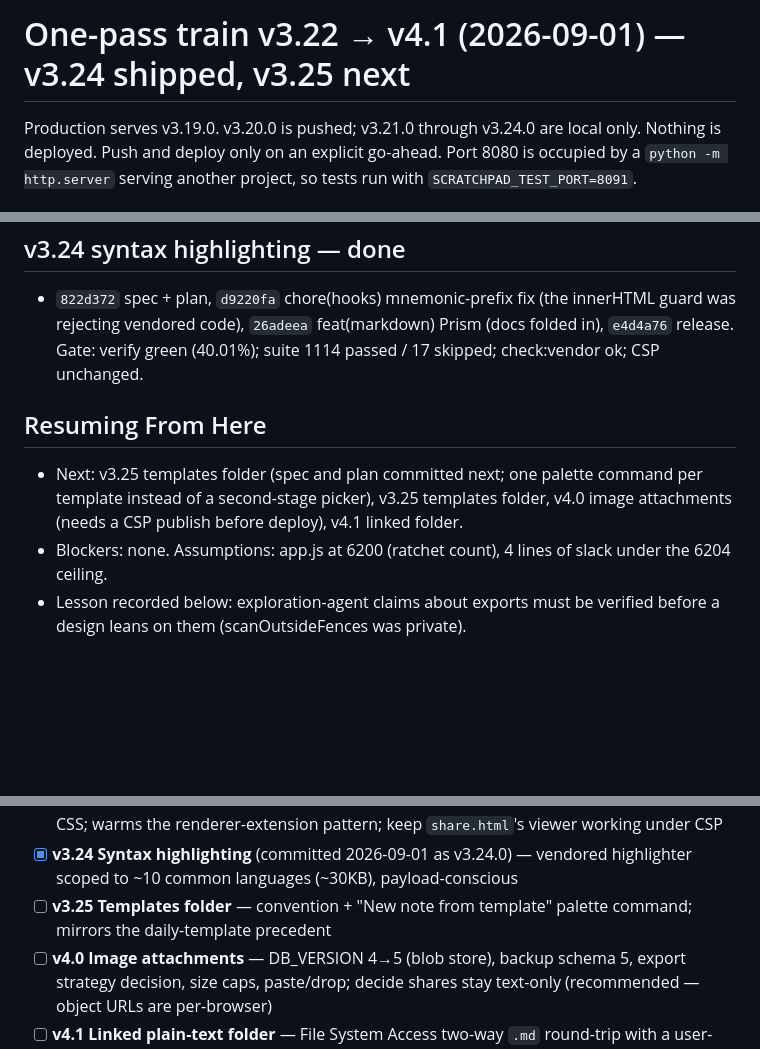
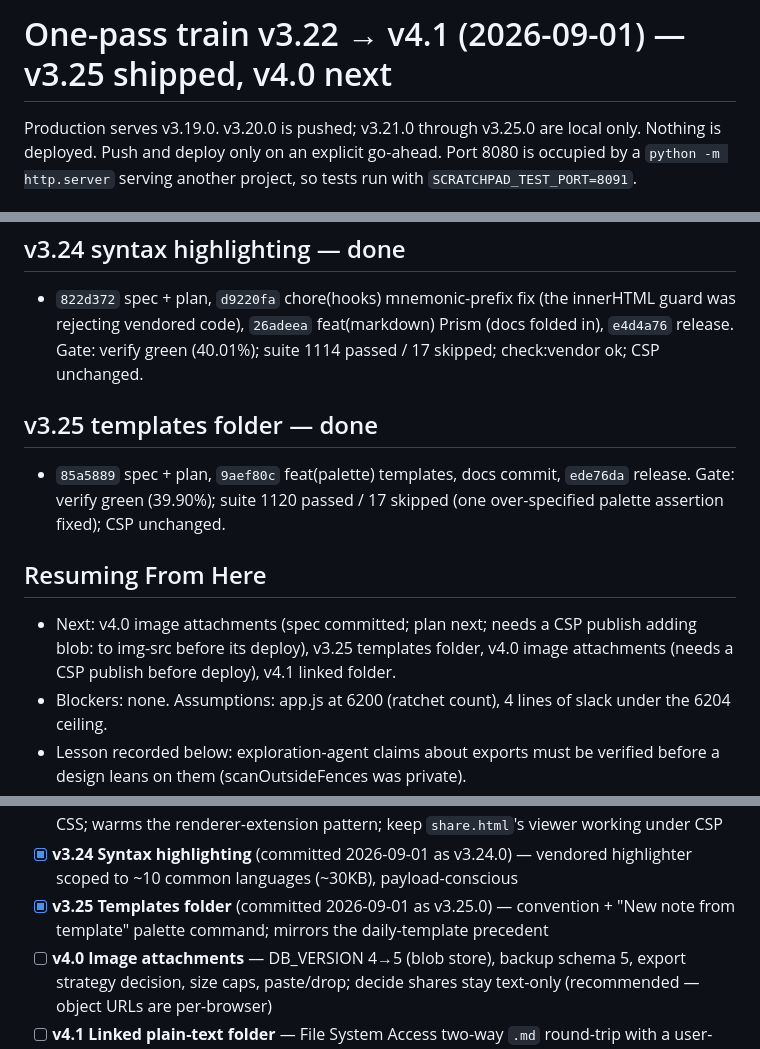
Before and after one commit to vscarpenter/scratchpad, a Markdown page: tasks/todo.md, 3 parts joined by grey strips. Drawn GitHub-style; blank space fills up the shorter version.

Commit message:
docs(tasks): record the v3.25.0 ship
Claude-Session: https://claude.ai/code/session_016wwjdJgFDSbdNxTwnuAfLb

```diff
--- a/tasks/todo.md
+++ b/tasks/todo.md
@@ -1,6 +1,6 @@
-# One-pass train v3.22 → v4.1 (2026-09-01) — v3.24 shipped, v3.25 next
+# One-pass train v3.22 → v4.1 (2026-09-01) — v3.25 shipped, v4.0 next
 
-Production serves v3.19.0. v3.20.0 is pushed; v3.21.0 through v3.24.0 are
+Production serves v3.19.0. v3.20.0 is pushed; v3.21.0 through v3.25.0 are
 local only. Nothing is deployed. Push and deploy only on an explicit
 go-ahead. Port 8080 is occupied by a `python -m http.server` serving
 another project, so tests run with `SCRATCHPAD_TEST_PORT=8091`.
@@ -28,10 +28,16 @@ another project, so tests run with `SCRATCHPAD_TEST_PORT=8091`.
   Prism (docs folded in), `e4d4a76` release. Gate: verify green (40.01%);
   suite 1114 passed / 17 skipped; check:vendor ok; CSP unchanged.
 
+## v3.25 templates folder — done
+
+- `85a5889` spec + plan, `9aef80c` feat(palette) templates, docs commit,
+  `ede76da` release. Gate: verify green (39.90%); suite 1120 passed / 17
+  skipped (one over-specified palette assertion fixed); CSP unchanged.
+
 ## Resuming From Here
 
-- Next: v3.25 templates folder (spec and plan committed next; one palette
-  command per template instead of a second-stage picker), v3.25 templates folder, v4.0 image attachments (needs a
+- Next: v4.0 image attachments (spec committed; plan next; needs a CSP
+  publish adding blob: to img-src before its deploy), v3.25 templates folder, v4.0 image attachments (needs a
   CSP publish before deploy), v4.1 linked folder.
 - Blockers: none. Assumptions: app.js at 6200 (ratchet count), 4 lines of
   slack under the 6204 ceiling.
@@ -70,7 +76,7 @@ tightened or held, real deploys gated on an explicit yes.
       renderer-extension pattern; keep `share.html`'s viewer working under CSP
 - [x] **v3.24 Syntax highlighting** (committed 2026-09-01 as v3.24.0) — vendored highlighter scoped to ~10
       common languages (~30KB), payload-conscious
-- [ ] **v3.25 Templates folder** — convention + "New note from template"
+- [x] **v3.25 Templates folder** (committed 2026-09-01 as v3.25.0) — convention + "New note from template"
       palette command; mirrors the daily-template precedent
 - [ ] **v4.0 Image attachments** — DB_VERSION 4→5 (blob store), backup
       schema 5, export strategy decision, size caps, paste/drop; decide
```
